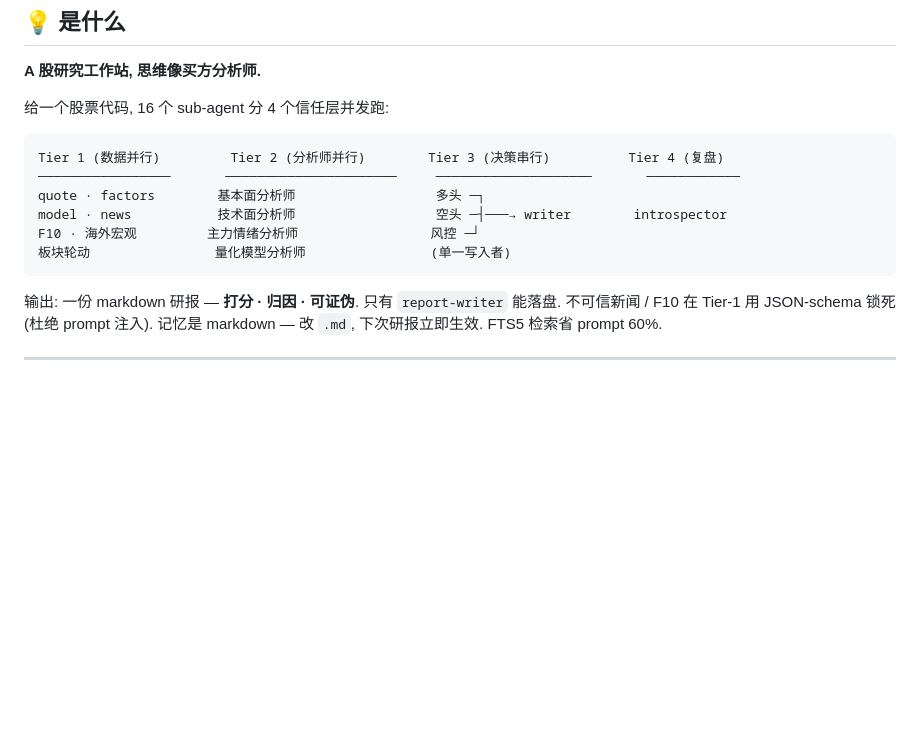
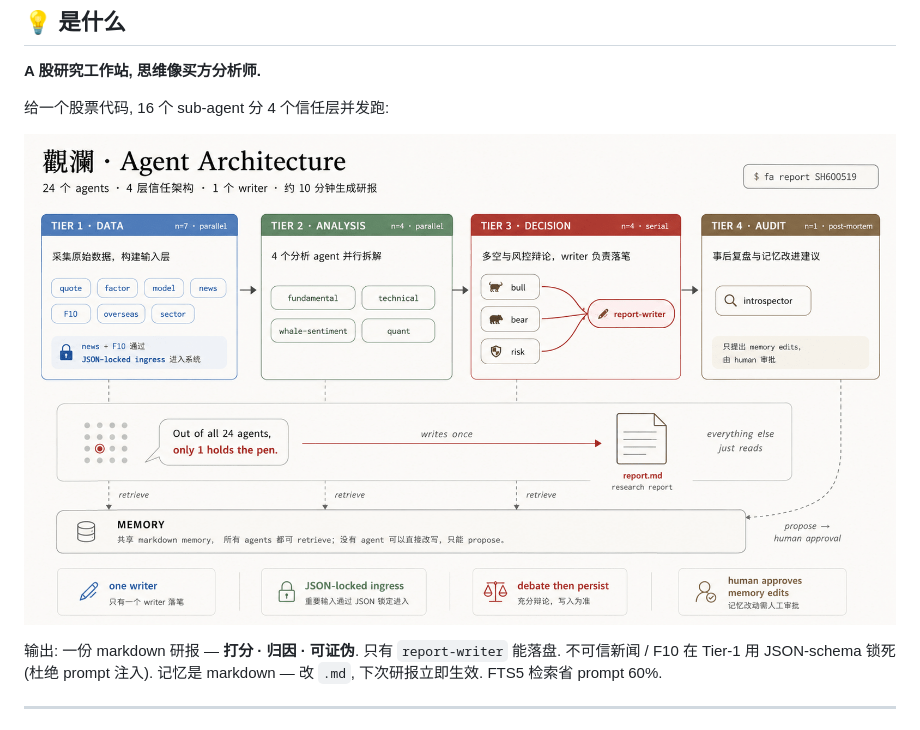
Before and after one commit to jesson-hh/financial-analyst, a Markdown page: README_zh.md, the part around one of its changes. Rendered like a GitHub page; pictures changed too: docs/architecture/architecture.png (added); blank space fills up the shorter version.

````diff
--- a/README_zh.md
+++ b/README_zh.md
@@ -76,14 +80,9 @@ fa --tui               # 终端 TUI 而非 Web UI
 
 给一个股票代码, 16 个 sub-agent 分 4 个信任层并发跑:
 
-```
-Tier 1 (数据并行)         Tier 2 (分析师并行)        Tier 3 (决策串行)          Tier 4 (复盘)
-─────────────────       ──────────────────────     ────────────────────       ────────────
-quote · factors        基本面分析师                  多头 ─┐
-model · news           技术面分析师                  空头 ─┤───→ writer        introspector
-F10 · 海外宏观         主力情绪分析师                 风控 ─┘
-板块轮动                量化模型分析师                (单一写入者)
-```
+<p align="center">
+  <img src="docs/architecture/architecture.png" alt="觀瀾 · Agent 架构 — 4 层信任架构, 24 个 agent" width="900">
+</p>
 
 输出: 一份 markdown 研报 — **打分 · 归因 · 可证伪**. 只有 `report-writer` 能落盘. 不可信新闻 / F10 在 Tier-1 用 JSON-schema 锁死 (杜绝 prompt 注入). 记忆是 markdown — 改 `.md`, 下次研报立即生效. FTS5 检索省 prompt 60%.
 
````
Also changed, not shown: other parts of README_zh.md (+4 -0 lines), README.md (+7 -8 lines), docs/architecture/architecture_design_brief.md (added, +232 -0 lines), docs/architecture/architecture_comic.png (added), 2 other files.
